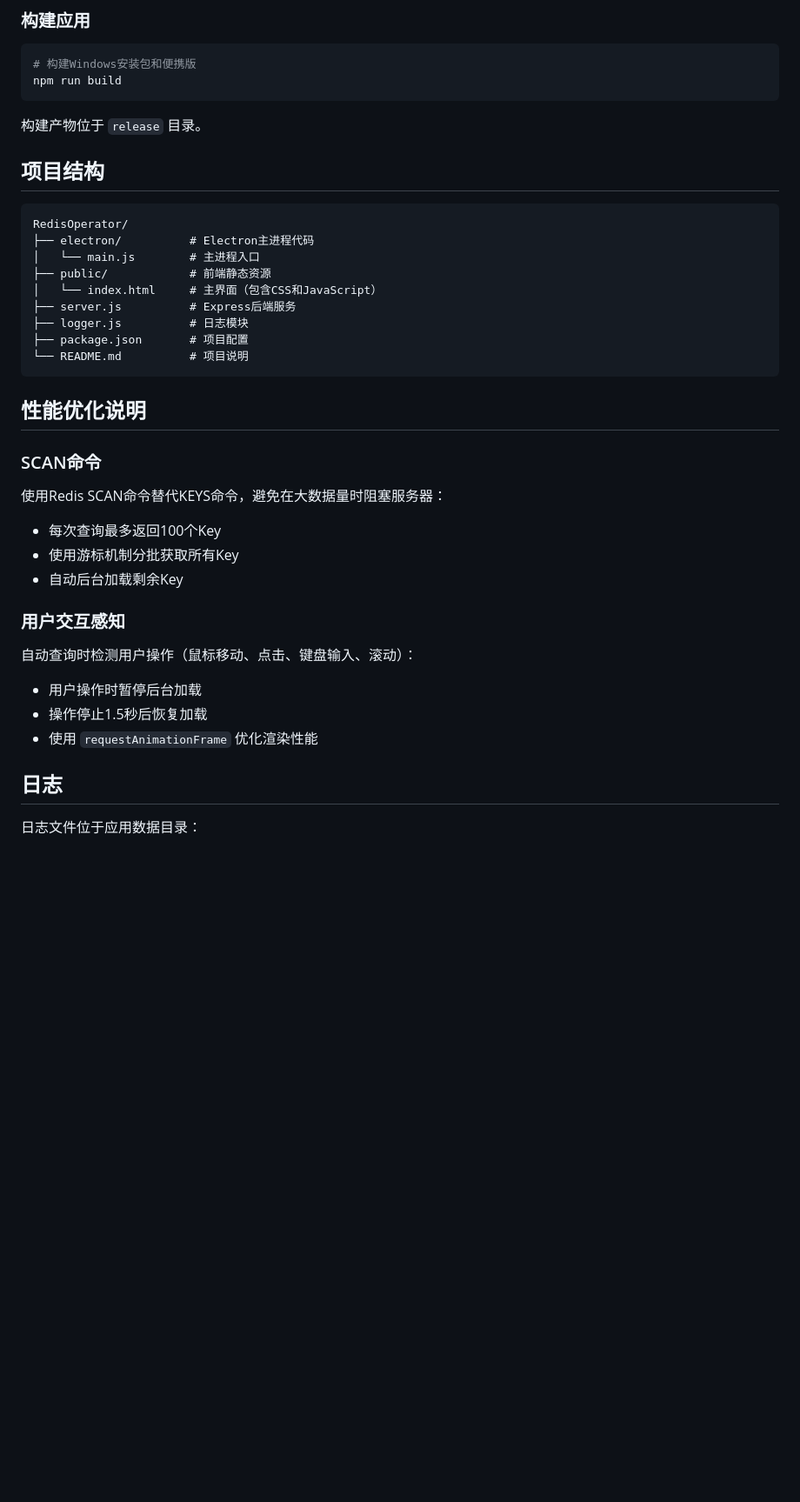
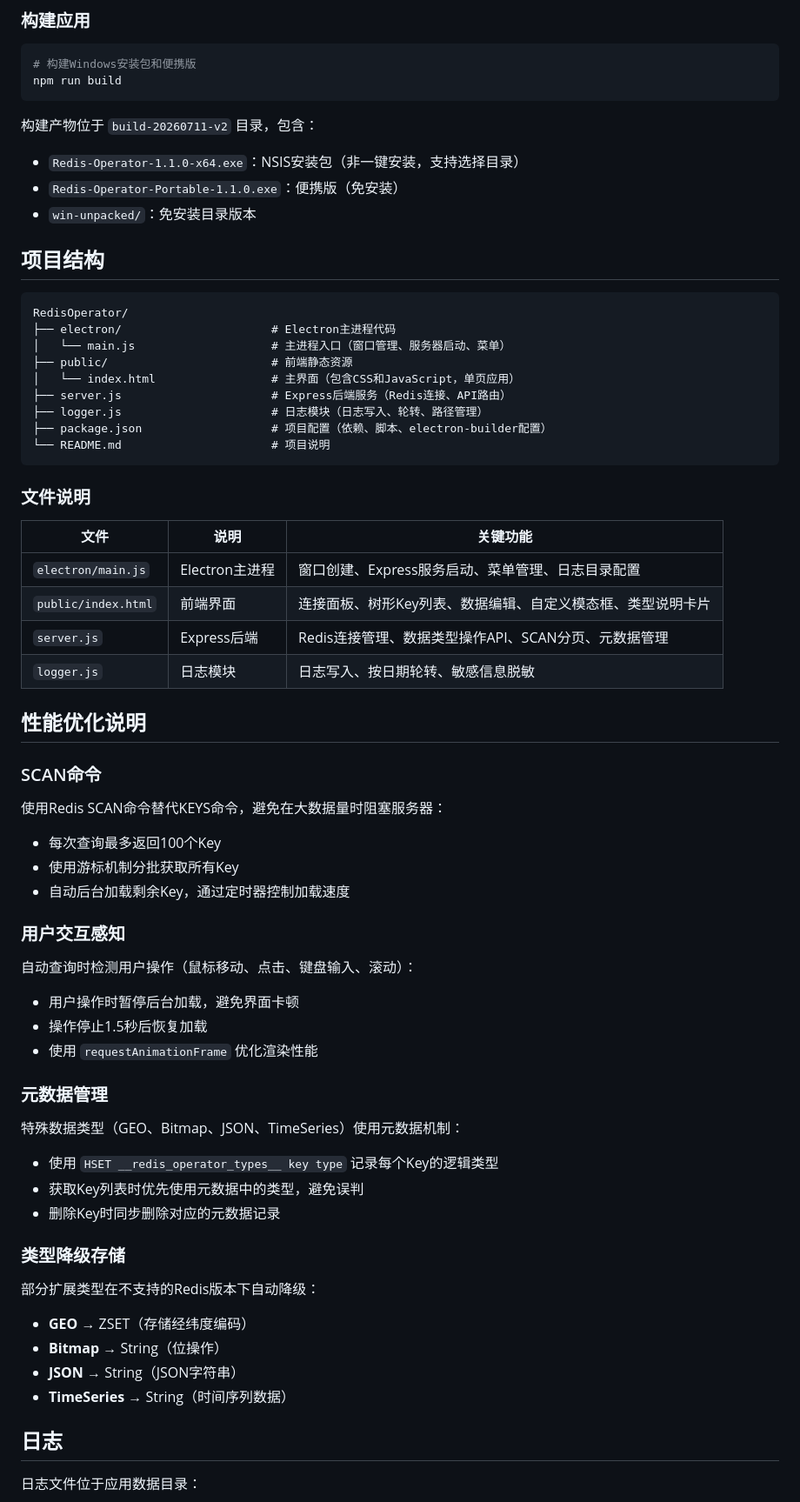
Before and after one commit to joyafa/RedisOperatorTool, a Markdown page: README.md, the part around one of its changes. Shown at 87% size. Drawn GitHub-style; blank space fills up the shorter version.

Commit message:
Update README design documentation with v1.1.0 details

````diff
--- a/README.md
+++ b/README.md
@@ -121,21 +125,33 @@ npm run electron
 npm run build
 ```
 
-构建产物位于 `release` 目录。
+构建产物位于 `build-20260711-v2` 目录，包含：
+- `Redis-Operator-1.1.0-x64.exe`：NSIS安装包（非一键安装，支持选择目录）
+- `Redis-Operator-Portable-1.1.0.exe`：便携版（免安装）
+- `win-unpacked/`：免安装目录版本
 
 ## 项目结构
 
 ```
 RedisOperator/
-├── electron/          # Electron主进程代码
-│   └── main.js        # 主进程入口
-├── public/            # 前端静态资源
-│   └── index.html     # 主界面（包含CSS和JavaScript）
-├── server.js          # Express后端服务
-├── logger.js          # 日志模块
-├── package.json       # 项目配置
-└── README.md          # 项目说明
+├── electron/                      # Electron主进程代码
+│   └── main.js                    # 主进程入口（窗口管理、服务器启动、菜单）
+├── public/                        # 前端静态资源
+│   └── index.html                 # 主界面（包含CSS和JavaScript，单页应用）
+├── server.js                      # Express后端服务（Redis连接、API路由）
+├── logger.js                      # 日志模块（日志写入、轮转、路径管理）
+├── package.json                   # 项目配置（依赖、脚本、electron-builder配置）
+└── README.md                      # 项目说明
 ```
+
+### 文件说明
+
+| 文件 | 说明 | 关键功能 |
+|------|------|---------|
+| `electron/main.js` | Electron主进程 | 窗口创建、Express服务启动、菜单管理、日志目录配置 |
+| `public/index.html` | 前端界面 | 连接面板、树形Key列表、数据编辑、自定义模态框、类型说明卡片 |
+| `server.js` | Express后端 | Redis连接管理、数据类型操作API、SCAN分页、元数据管理 |
+| `logger.js` | 日志模块 | 日志写入、按日期轮转、敏感信息脱敏 |
 
 ## 性能优化说明
 
@@ -144,14 +160,29 @@ RedisOperator/
 使用Redis SCAN命令替代KEYS命令，避免在大数据量时阻塞服务器：
 - 每次查询最多返回100个Key
 - 使用游标机制分批获取所有Key
-- 自动后台加载剩余Key
+- 自动后台加载剩余Key，通过定时器控制加载速度
 
 ### 用户交互感知
 
 自动查询时检测用户操作（鼠标移动、点击、键盘输入、滚动）：
-- 用户操作时暂停后台加载
+- 用户操作时暂停后台加载，避免界面卡顿
 - 操作停止1.5秒后恢复加载
 - 使用 `requestAnimationFrame` 优化渲染性能
+
+### 元数据管理
+
+特殊数据类型（GEO、Bitmap、JSON、TimeSeries）使用元数据机制：
+- 使用 `HSET __redis_operator_types__ key type` 记录每个Key的逻辑类型
+- 获取Key列表时优先使用元数据中的类型，避免误判
+- 删除Key时同步删除对应的元数据记录
+
+### 类型降级存储
+
+部分扩展类型在不支持的Redis版本下自动降级：
+- **GEO** → ZSET（存储经纬度编码）
+- **Bitmap** → String（位操作）
+- **JSON** → String（JSON字符串）
+- **TimeSeries** → String（时间序列数据）
 
 ## 日志
 
````
Also changed, not shown: other parts of README.md (+13 -9 lines).
